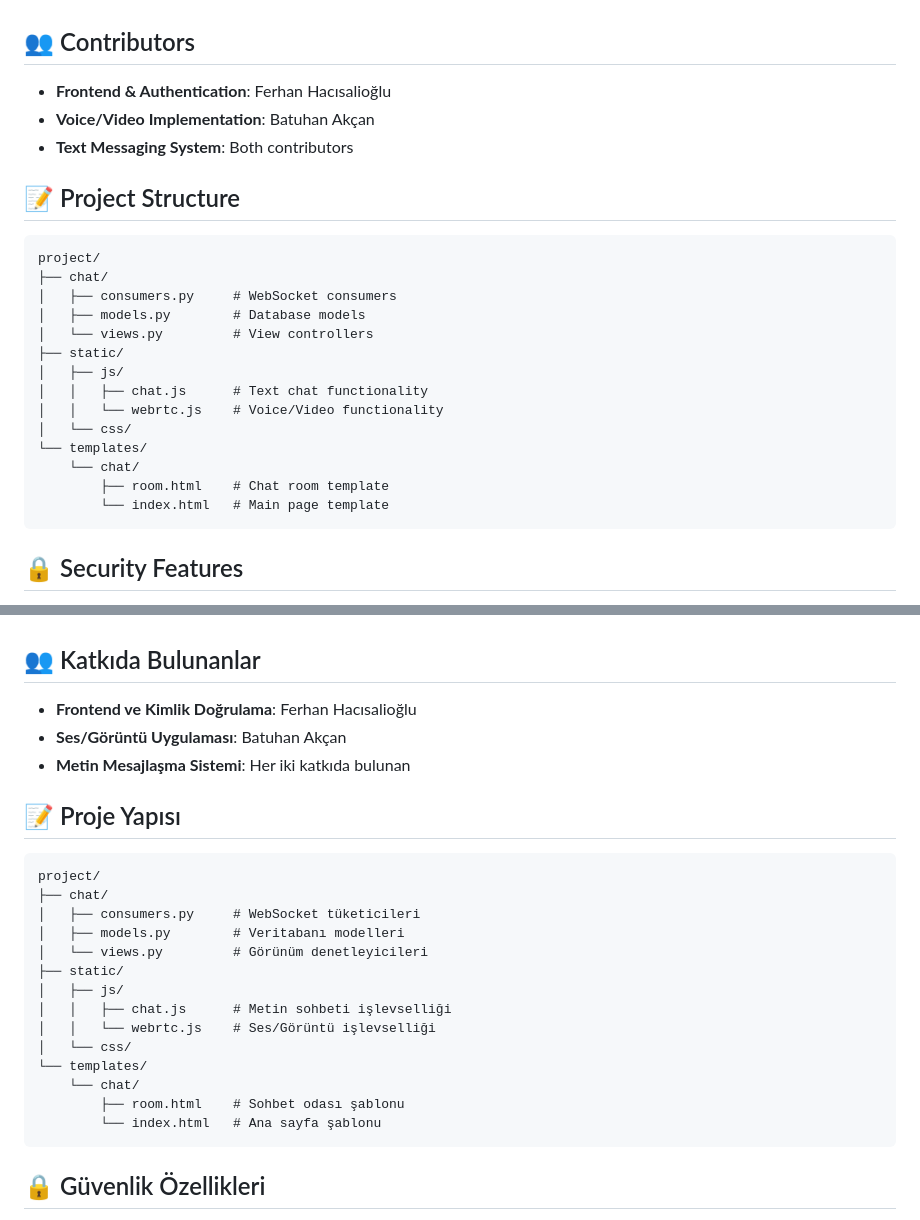
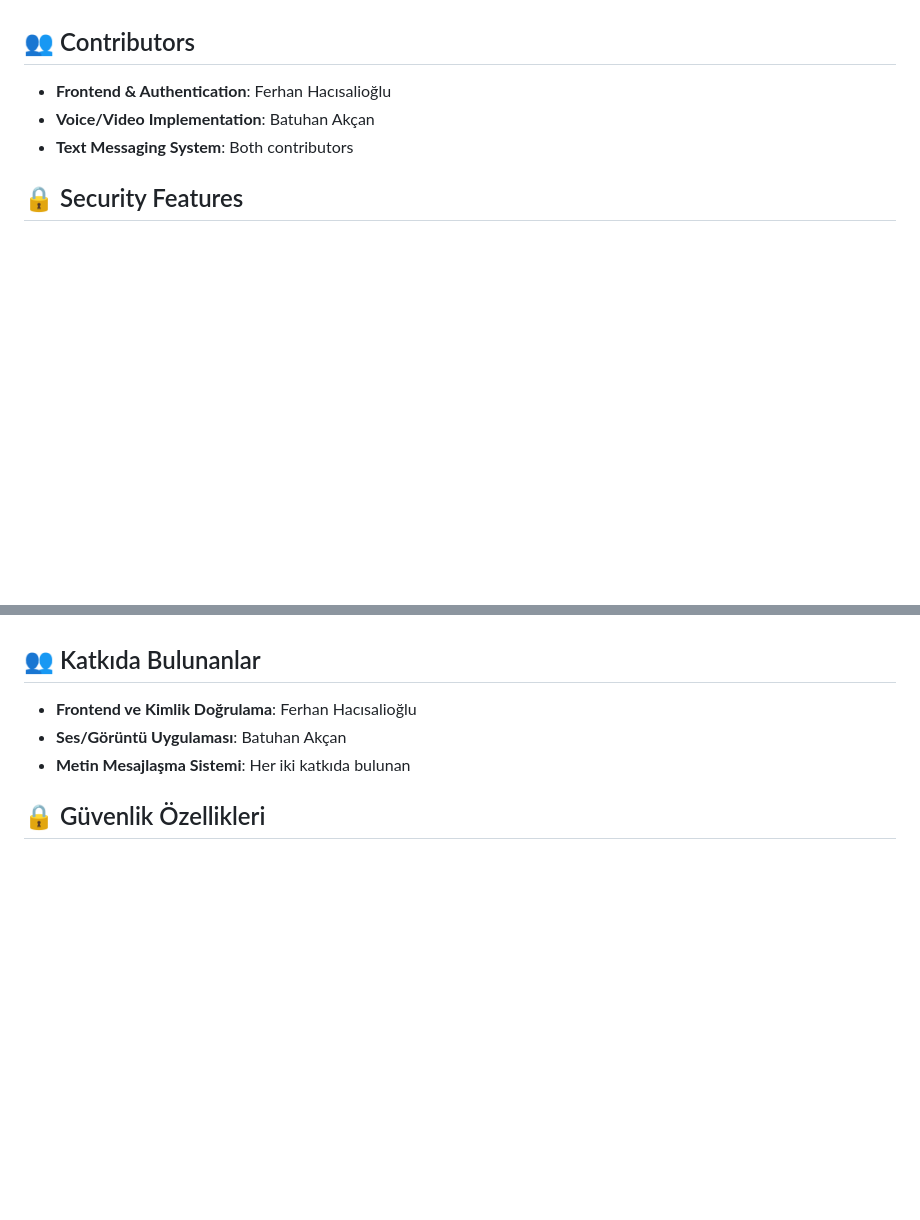
Before and after one commit to Ferhan-Hacisalihoglu/DjangoChatApp-BSM307, a Markdown page: README.md, 2 parts joined by grey strips. GitHub-like rendering; blank space fills up the shorter version.

````diff
--- a/README.md
+++ b/README.md
@@ -100,24 +100,6 @@ python manage.py runserver
 - **Voice/Video Implementation**: Batuhan Akçan
 - **Text Messaging System**: Both contributors
 
-## 📝 Project Structure
-```
-project/
-├── chat/
-│   ├── consumers.py     # WebSocket consumers
-│   ├── models.py        # Database models
-│   └── views.py         # View controllers
-├── static/
-│   ├── js/
-│   │   ├── chat.js      # Text chat functionality
-│   │   └── webrtc.js    # Voice/Video functionality
-│   └── css/
-└── templates/
-    └── chat/
-        ├── room.html    # Chat room template
-        └── index.html   # Main page template
-```
-
 ## 🔒 Security Features
 - Password-protected rooms
 - Secure WebRTC connections
@@ -235,24 +221,6 @@ python manage.py runserver
 - **Ses/Görüntü Uygulaması**: Batuhan Akçan
 - **Metin Mesajlaşma Sistemi**: Her iki katkıda bulunan
 
-## 📝 Proje Yapısı
-```
-project/
-├── chat/
-│   ├── consumers.py     # WebSocket tüketicileri
-│   ├── models.py        # Veritabanı modelleri
-│   └── views.py         # Görünüm denetleyicileri
-├── static/
-│   ├── js/
-│   │   ├── chat.js      # Metin sohbeti işlevselliği
-│   │   └── webrtc.js    # Ses/Görüntü işlevselliği
-│   └── css/
-└── templates/
-    └── chat/
-        ├── room.html    # Sohbet odası şablonu
-        └── index.html   # Ana sayfa şablonu
-```
-
 ## 🔒 Güvenlik Özellikleri
 - Şifre korumalı odalar
 - Güvenli WebRTC bağlantıları
````
Also changed, not shown: other parts of README.md (+10 -2 lines).
